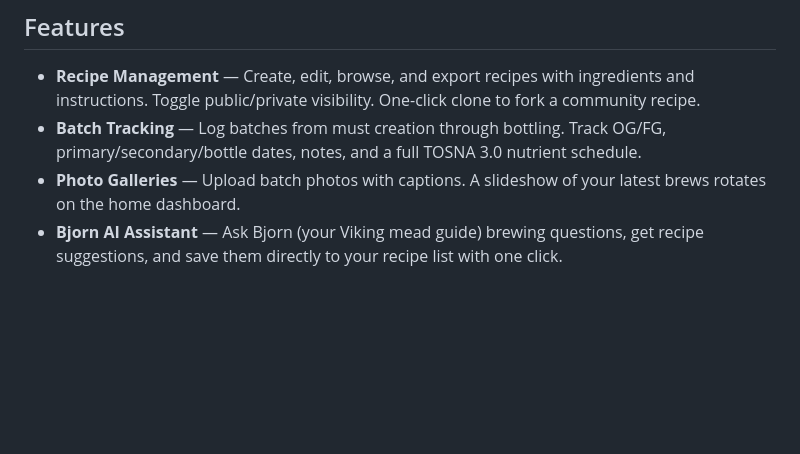
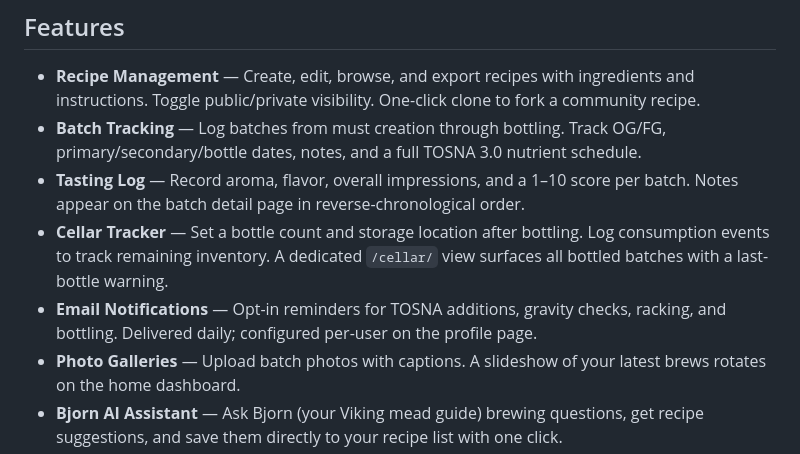
Before and after one commit to daytonjones/Skal, a Markdown page: README.md, the part around the change. Drawn GitHub-style; blank space fills up the shorter version.

Commit message:
docs: update README and Changelog for v2.2.0 (notifications, tasting log, cellar tracker)
Co-Authored-By: Claude Sonnet 4.6 <noreply@anthropic.com>

```diff
--- a/README.md
+++ b/README.md
@@ -16,6 +16,9 @@ Though built with mead in mind, Skål works just as well for beer and cider.
 
 - **Recipe Management** — Create, edit, browse, and export recipes with ingredients and instructions. Toggle public/private visibility. One-click clone to fork a community recipe.
 - **Batch Tracking** — Log batches from must creation through bottling. Track OG/FG, primary/secondary/bottle dates, notes, and a full TOSNA 3.0 nutrient schedule.
+- **Tasting Log** — Record aroma, flavor, overall impressions, and a 1–10 score per batch. Notes appear on the batch detail page in reverse-chronological order.
+- **Cellar Tracker** — Set a bottle count and storage location after bottling. Log consumption events to track remaining inventory. A dedicated `/cellar/` view surfaces all bottled batches with a last-bottle warning.
+- **Email Notifications** — Opt-in reminders for TOSNA additions, gravity checks, racking, and bottling. Delivered daily; configured per-user on the profile page.
 - **Photo Galleries** — Upload batch photos with captions. A slideshow of your latest brews rotates on the home dashboard.
 - **Bjorn AI Assistant** — Ask Bjorn (your Viking mead guide) brewing questions, get recipe suggestions, and save them directly to your recipe list with one click.
 - **Yeast Reference Table** — Compare yeasts by tolerance, attenuation, and suggested use with sorting and search.
```
Also changed, not shown: Changelog.md (+10 -0 lines).
